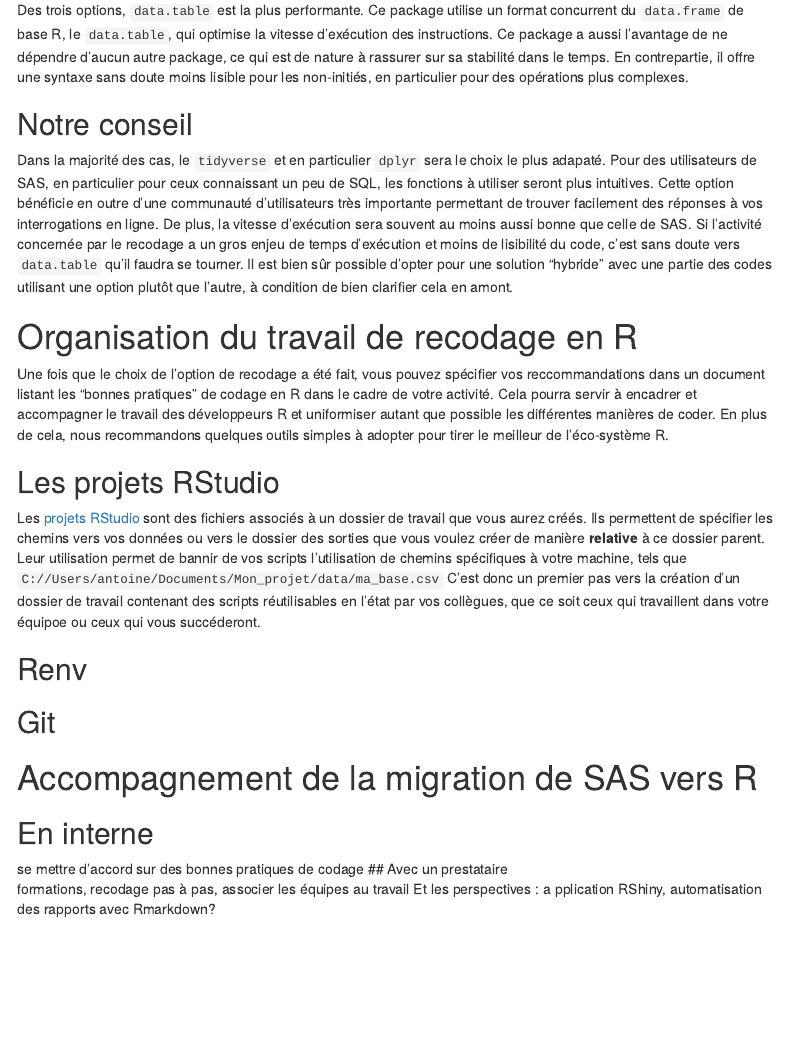
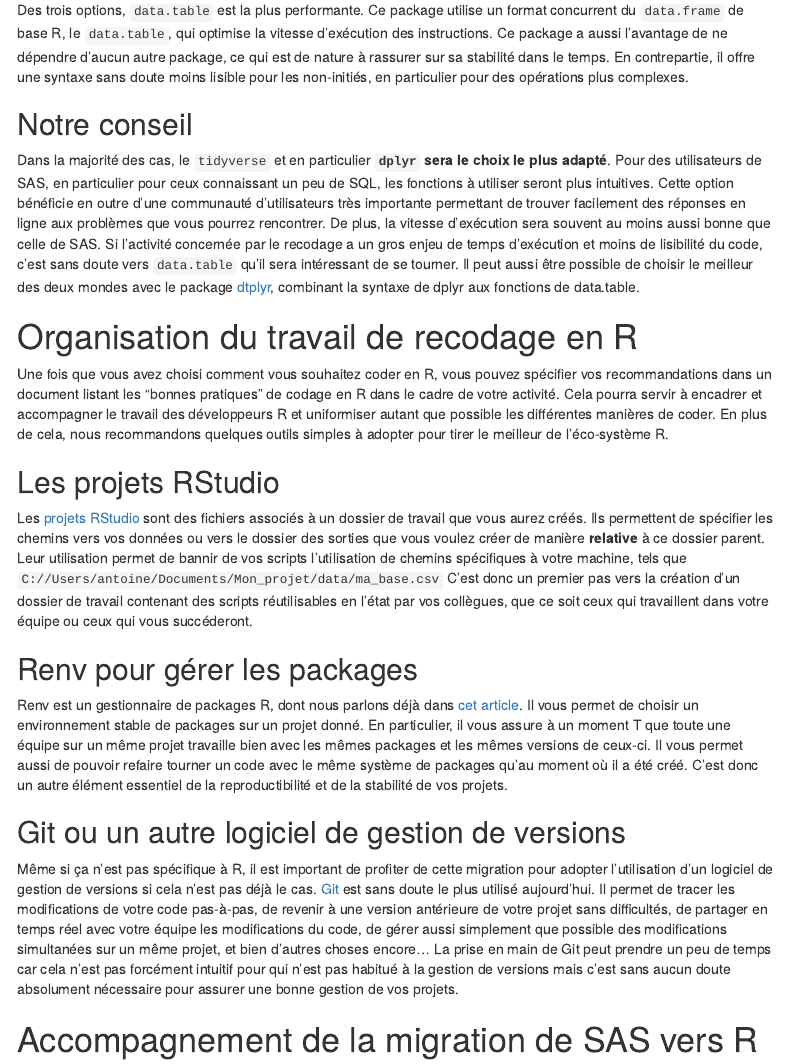
Before and after one commit to Statoscop/notebooks-blog, an R Markdown document (Recodage SAS R/recodage_sas_r.Rmd): the page in a window 1100 px wide, from 980 px down before the commit and from 960 px down after it, so that both start at the same text. The pictures show the output file Recodage SAS R/recodage_sas_r.html that the author committed with the source, opened offline; menus at the side of the page are left out.

Commit message:
premiere version finale article migration SAS R

```diff
--- a/Recodage SAS R/recodage_sas_r.Rmd
+++ b/Recodage SAS R/recodage_sas_r.Rmd
@@ -8,105 +8,40 @@ output:
     toc_float: true
 ---
 
-L'utilisation
-du logiciel d'analyses statistiques SAS est encore assez ancrée dans certaines
-administrations publiques et grosses entreprises, malgré la concurrence de deux
-logiciels open-source offrant des performances souvent supérieures : R et
-Python. La migration vers un nouveau langage présente en effet un certain nombre
-de difficultés, mais le jeu en vaut la chandelle! Nous proposons dans cet
-article quelques principes pour recoder ses scripts SAS en R et assurer une
-transition vers l'open-source la plus simple possible.
+L'utilisation du logiciel d'analyses statistiques SAS est encore assez ancrée dans certaines administrations publiques et grosses entreprises, malgré la concurrence de deux logiciels open-source offrant des performances souvent supérieures : R et Python. La migration vers un nouveau langage présente en effet un certain nombre de difficultés, mais le jeu en vaut la chandelle! Nous proposons dans cet article quelques principes pour recoder ses scripts SAS en R et assurer une transition vers l'open-source la plus simple possible.
 
 # Options de recodage en R
-Une des difficultés de R est aussi une de ses forces
-: le grand nombre de possibilités qui s'offrent à vous pour coder. Le CRAN (pour
-_Comprehensive R Archive Network_) comprend un nombre impressionnant de packages
-(+ de 18000!). Dans ces conditions, il est important de se mettre d'accord a
-minima sur l'orientation que vous souhaitez prendre, afin d'assurer une certaine
-homogénéité entre les différents membres de vos équipes. Ces "règles" peuvent
-bien sûr varier d'une équipe à l'autre, en fonction de ses besoins spécifiques.
-On présente ici trois des options les plus couramment utilisées en statistiques
-: base R, le tidyverse et data.table. On ne rentre pas dans le détail de la
-syntaxe de chacune de ces options mais vous pouvez approfondir cet aspect en
-lisant notre [article qui compare les performances de ces trois
-options](https://blog.statoscop.fr/comparaisons-base-dplyr-datatable.html).
+Une des difficultés de R est aussi une de ses forces : le grand nombre de possibilités qui s'offrent à vous pour coder. Le CRAN (pour _Comprehensive R Archive Network_) comprend un nombre impressionnant de packages (+ de 18000!). Dans ces conditions, il est important de se mettre d'accord a minima sur l'orientation que vous souhaitez prendre, afin d'assurer une certaine homogénéité entre les différents membres de vos équipes. Ces "règles" peuvent bien sûr varier d'une équipe à l'autre, en fonction de ses besoins spécifiques. On présente ici trois des options les plus couramment utilisées en statistiques : base R, le tidyverse et data.table. On ne rentre pas dans le détail de la syntaxe de chacune de ces options mais vous pouvez approfondir cet aspect en lisant notre [article qui compare les performances de ces trois options](https://blog.statoscop.fr/comparaisons-base-dplyr-datatable.html).
 
 ## Base R
-Base R désigne toutes les fonctions natives de R, qui sont chargées
-par défaut au lancement du logiciel. Pour l'analyse de données, on s'appuiera
-notamment sur le format `data.frame`. L'utilisation exclusive de base R aurait
-l'avantage de ne pas faire dépendre votre code d'autres packages et donc de lui
-assurer une certaine stabilité. Cependant, pour l'analyse de données, la syntaxe
-sera vite verbeuse et peu lisible pour des non initiés. De plus, pour des
-traitements de données plus complexes, vous ne trouverez pas forcément ce qu'il
-vous faut dans ce que propose base R. Enfin, cette option est beaucoup moins
-performante en termes de vitesse d'exécution que les deux que nous vous
-présentons ensuite.
+Base R désigne toutes les fonctions natives de R, qui sont chargées par défaut au lancement du logiciel. Pour l'analyse de données, on s'appuiera notamment sur le format `data.frame`. L'utilisation exclusive de base R aurait l'avantage de ne pas faire dépendre votre code d'autres packages et donc de lui assurer une certaine stabilité. Cependant, pour l'analyse de données, la syntaxe sera vite verbeuse et peu lisible pour des non initiés. De plus, pour des traitements de données plus complexes, vous ne trouverez pas forcément ce qu'il vous faut dans ce que propose base R. Enfin, cette option est beaucoup moins performante en termes de vitesse d'exécution que les deux que nous vous présentons ensuite.
 
 ## Tidyverse
-Le tidyverse est un [ensemble de
-packages](https://www.tidyverse.org/) destinés au traitement de données, du
-nettoyage à l'analyse et la datavisualisation. En particulier, le package
-`dplyr` propose des fonctions de haut niveau couvrant la très grande majorité
-des besoins lors de la manipulation des données. Ces fonctions, chaînées avec
-l'opérateur "pipe" (`%>%` du package `magritr` ou `|>` de base R depuis la
-version la plus récente), offrent un code très lisible et intuitif à écrire.
-Enfin, ce code est optimisé et offre de [bonnes
-performances](https://blog.statoscop.fr/comparaisons-base-dplyr-datatable.html).
-L'inconvénient du tidyverse est sans doute qu'il concerne beaucoup de packages
-et que ces packages ont chacun également un certain nombre de dépendances à
-d'autres packages. Cependant, le fait qu'il soit maintenu par des équipes de
-RStudio, est de nature à rassurer sur la stabilité de ces packages. En général
-on ne recommande de toute façon pas de charger le tidyverse dans son ensemble
-mais les packages de celui-ci que vous souhaitez utiliser.
+Le tidyverse est un [ensemble de packages](https://www.tidyverse.org/) destinés au traitement de données, du nettoyage à l'analyse et la datavisualisation. En particulier, le package `dplyr` propose des fonctions de haut niveau couvrant la très grande majorité des besoins lors de la manipulation des données. Ces fonctions, chaînées avec l'opérateur "pipe" (`%>%` du package `magritr` ou `|>` de base R depuis la version la plus récente), offrent un code très lisible et intuitif à écrire. Enfin, ce code est optimisé et offre de [bonnes performances](https://blog.statoscop.fr/comparaisons-base-dplyr-datatable.html). L'inconvénient du tidyverse est sans doute qu'il concerne beaucoup de packages et que ces packages ont chacun également un certain nombre de dépendances à
+d'autres packages. Cependant, le fait qu'il soit maintenu par des équipes de RStudio, est de nature à rassurer sur la stabilité de ces packages. En général on ne recommande de toute façon pas de charger le tidyverse dans son ensemble mais les packages de celui-ci que vous souhaitez utiliser.
 
 ## data.table
-Des trois options, `data.table` est la plus performante. Ce
-package utilise un format concurrent du `data.frame` de base R, le `data.table`,
-qui optimise la vitesse d'exécution des instructions. Ce package a aussi
-l'avantage de ne dépendre d'aucun autre package, ce qui est de nature à rassurer
-sur sa stabilité dans le temps. En contrepartie, il offre une syntaxe sans doute
-moins lisible pour les non-initiés, en particulier pour des opérations plus
-complexes.
+Des trois options, `data.table` est la plus performante. Ce package utilise un format concurrent du `data.frame` de base R, le `data.table`, qui optimise la vitesse d'exécution des instructions. Ce package a aussi l'avantage de ne dépendre d'aucun autre package, ce qui est de nature à rassurer sur sa stabilité dans le temps. En contrepartie, il offre une syntaxe sans doute moins lisible pour les non-initiés, en particulier pour des opérations plus complexes.
 
 ## Notre conseil
-Dans la majorité des cas, le `tidyverse` et en particulier
-`dplyr` sera le choix le plus adapaté. Pour des utilisateurs de SAS, en
-particulier pour ceux connaissant un peu de SQL, les fonctions à utiliser seront
-plus intuitives. Cette option bénéficie en outre d'une communauté d'utilisateurs
-très importante permettant de trouver facilement des réponses à vos
-interrogations en ligne. De plus, la vitesse d'exécution sera souvent au moins
-aussi bonne que celle de SAS. Si l'activité concernée par le recodage a un gros
-enjeu de temps d'exécution et moins de lisibilité du code, c'est sans doute vers
-`data.table` qu'il faudra se tourner. Il est bien sûr possible d'opter pour une
-solution "hybride" avec une partie des codes utilisant une option plutôt que
-l'autre, à condition de bien clarifier cela en amont.
+Dans la majorité des cas, le `tidyverse` et en particulier __`dplyr` sera le choix le plus adapté__. Pour des utilisateurs de SAS, en particulier pour ceux connaissant un peu de SQL, les fonctions à utiliser seront plus intuitives. Cette option bénéficie en outre d'une communauté d'utilisateurs très importante permettant de trouver facilement des réponses en ligne aux problèmes que vous pourrez rencontrer. De plus, la vitesse d'exécution sera souvent au moins aussi bonne que celle de SAS. Si l'activité concernée par le recodage a un gros enjeu de temps d'exécution et moins de lisibilité du code, c'est sans doute vers `data.table` qu'il sera intéressant de se tourner. Il peut aussi être possible de choisir le meilleur des deux mondes avec le package [dtplyr](https://dtplyr.tidyverse.org/), combinant la syntaxe de dplyr aux fonctions de data.table. Enfin, il va de soi qu'une certaine souplesse est de mise pour pouvoir utiliser les fonctions de base R quand elles n'ont pas d'équivalent dans l'écosystème choisi et d'autres packages pour des besoins spécifiques.
 
 # Organisation du travail de recodage en R
-Une fois que le choix de l'option de
-recodage a été fait, vous pouvez spécifier vos reccommandations dans un document
-listant les "bonnes pratiques" de codage en R dans le cadre de votre activité.
-Cela pourra servir à encadrer et accompagner le travail des développeurs R et
-uniformiser autant que possible les différentes manières de coder. En plus de
-cela, nous recommandons quelques outils simples à adopter pour tirer le meilleur
-de l'éco-système R.
+Une fois que vous avez choisi comment vous souhaitez coder en R, vous pouvez spécifier vos recommandations dans un document __listant les bonnes pratiques__ de codage en R. Cela pourra servir à encadrer et accompagner le travail des développeurs R et uniformiser autant que possible les différentes manières de coder. En plus de cela, nous recommandons quelques outils simples à adopter pour tirer le meilleur de l'éco-système R.
 
 ## Les projets RStudio
-Les [projets
-RStudio](https://support.rstudio.com/hc/en-us/articles/200526207-Using-RStudio-Projects)
-sont des fichiers associés à un dossier de travail que vous aurez créés. Ils
-permettent de spécifier les chemins vers vos données ou vers le dossier des
-sorties que vous voulez créer de manière __relative__ à ce dossier parent. Leur
-utilisation permet de bannir de vos scripts l'utilisation de chemins spécifiques
-à votre machine, tels que `C://Users/antoine/Documents/Mon_projet/data/ma_base.csv`  C'est donc un premier pas vers la création d'un dossier de travail contenant des scripts réutilisables
-en l'état par vos collègues, que ce soit ceux qui travaillent dans votre équipoe
-ou ceux qui vous succéderont.
+Les [projets RStudio](https://support.rstudio.com/hc/en-us/articles/200526207-Using-RStudio-Projects) sont des fichiers associés à un dossier de travail que vous aurez créés. Ils permettent de spécifier les chemins vers vos données ou vers le dossier des sorties que vous voulez créer de manière __relative__ à ce dossier parent. Leur utilisation permet de bannir de vos scripts l'utilisation de chemins spécifiques à votre machine, tels que `C://Users/antoine/Documents/Mon_projet/data/ma_base.csv`  C'est donc un premier pas vers la création d'un dossier de travail contenant des scripts réutilisables en l'état par vos collègues, que ce soit ceux qui travaillent dans votre équipe ou ceux qui vous succéderont.
 
-## Renv
-## Git
+## Renv pour gérer les packages
+Renv est un gestionnaire de packages R, dont nous parlons déjà dans [cet article](https://blog.statoscop.fr/gestion-des-packages-sur-r-avec-renv.html). Il vous permet de choisir un environnement stable de packages sur un projet donné. En particulier, il vous assure à un moment T que toute une équipe sur un même projet travaille bien avec les mêmes packages et les mêmes versions de ceux-ci. Il vous permet aussi de pouvoir refaire tourner un code avec le même système de packages qu'au moment où il a été créé. C'est donc un autre élément essentiel de la reproductibilité et de la stabilité de vos projets.
+
+## Git ou un autre logiciel de gestion de versions
+Même si ça n'est pas spécifique à R, il est important de profiter de cette migration pour adopter l'utilisation d'un logiciel de gestion de versions si cela n'est pas déjà le cas. [Git](https://githowto.com/) est sans doute le plus utilisé aujourd'hui. Il permet de tracer les modifications de votre code pas-à-pas, de revenir à une version antérieure de votre projet sans difficultés, de partager en temps réel avec votre équipe les modifications du code, de gérer aussi simplement que possible des modifications simultanées sur un même projet, et bien d'autres choses encore... La prise en main de Git peut prendre un peu de temps car cela n'est pas forcément intuitif pour qui n'est pas habitué à la gestion de versions mais c'est sans aucun doute absolument nécessaire pour assurer une bonne gestion de vos projets.
+
 # Accompagnement de la migration de SAS vers R
+Enfin, un aspect important de la migration vers un nouveau langage est la gestion de la transition entre les deux. Que celle-ci soit prise en main en interne ou par un prestataire, il est indispensable de former les équipes en place et de libérer du temps de travail pour accompagner cette transition.
+
 ## En interne
-se mettre d'accord sur des bonnes pratiques de codage
+L'avantage de gérer la migration vers R en interne est qu'elle associe forcément à ce processus les équipes en place. L'inconvénient évident est qu'il est alors indispensable de libérer beaucoup de temps du travail effectif à consacrer à cette tâche. Il est très important en amont de se mettre d'accord sur les points évoqués plus haut afin d'établir une sorte de _charte_ du code qui assurera un minimum de cohérence au sein des équipes. Enfin, il est évidemment indispensable d'accompagner chacun des membres des équipes en fonction de leur familiarité avec le nouveau langage. L'idéal est de proposer des formations sur mesure correspondant aux problématiques métier de chacun.
+
 ## Avec un prestataire
-formations, recodage pas à pas, associer les équipes au travail
-Et les perspectives : a   pplication RShiny, automatisation des rapports avec
```
Also changed, not shown: Recodage SAS R/recodage_sas_r.html, Recodage SAS R/recodage_sas_r.Rmd (6 more changed lines).
